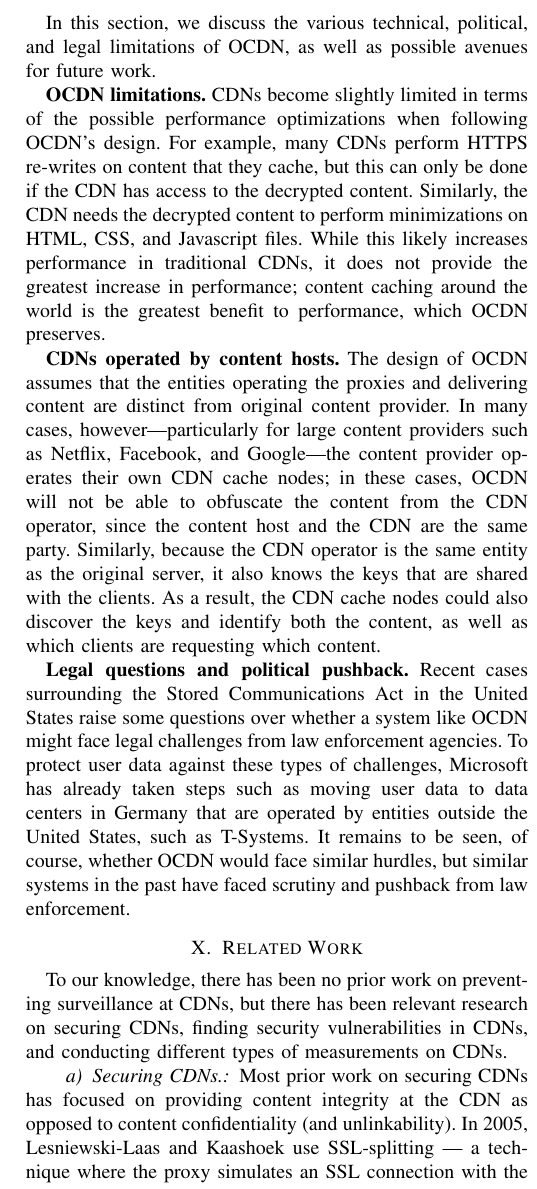
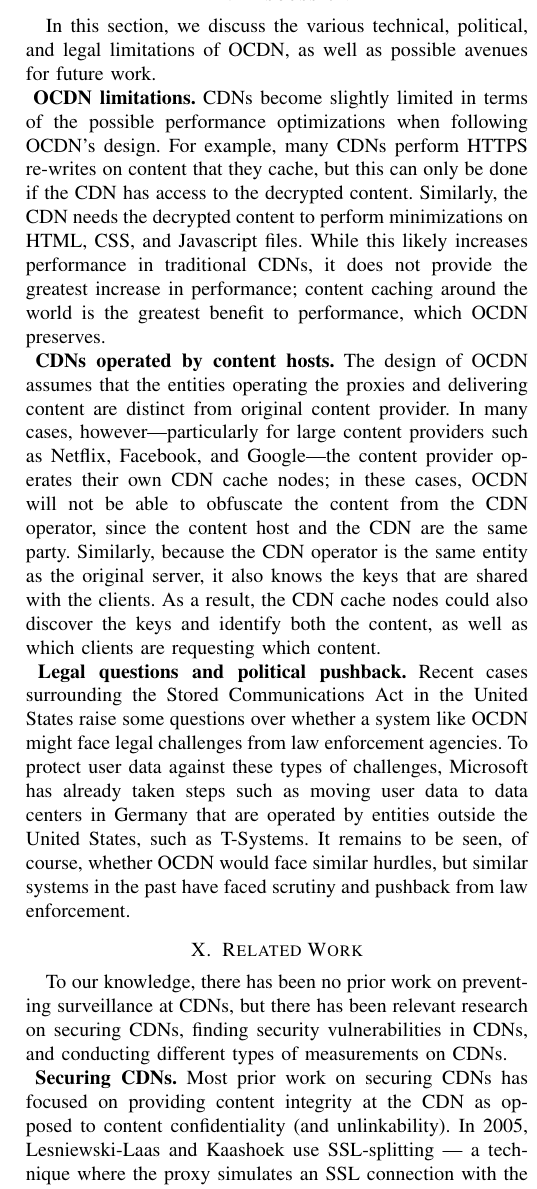
Before and after one commit to ae243/obliviousCDN, a LaTeX paper (usenix/bare_conf.tex, which reads usenix/discussion.tex, usenix/related_work.tex): part of one column of page 12 of 13, cut so that both start at the same text. Compiled offline with pdfLaTeX; a missing font is replaced by an installed copy or a similar font; a LaTeX package or settings file that is missing is left out.

Commit message:
reduce spacing in discussion/related work

```diff
--- a/usenix/discussion.tex
+++ b/usenix/discussion.tex
@@ -1,8 +1,8 @@
 \section{Discussion}
 \label{sec:discussion}
 In this section, we discuss the various technical, political, and legal limitations
-of \system{}, as well as possible avenues for future work.
-
+of \system{}, as well as possible avenues for future work. \\
+\vspace{0pt}
 \textbf{\system{} limitations.} CDNs become slightly limited in terms of the
 possible performance optimizations when following \system{}'s design.  For example,
 many CDNs perform HTTPS re-writes on content that they cache, but this can only be
@@ -10,8 +10,8 @@ done if the CDN has access to the decrypted content.  Similarly, the CDN needs t
 decrypted content to perform minimizations on HTML, CSS, and Javascript files.  While
 this likely increases performance in traditional CDNs, it does not provide the greatest
 increase in performance; content caching around the world is the greatest benefit to
-performance, which \system{} preserves.
-
+performance, which \system{} preserves.\\
+\vspace{0pt}
 \textbf{CDNs operated by content hosts.} The design of \system{}
 assumes that the entities operating the proxies and delivering content are
 distinct from original content provider. In many cases, however---particularly
@@ -21,8 +21,8 @@ not be able to obfuscate the content from the CDN operator, since the content ho
 and the CDN are the same party.  Similarly, because the CDN operator is the same
 entity as the original server, it also knows the keys that are shared with the clients.
 As a result, the CDN cache nodes could also discover the keys and identify both
-the content, as well as which clients are requesting which content.
-
+the content, as well as which clients are requesting which content.\\
+\vspace{0pt}
 %\paragraph{Exit proxies run by volunteers.} In the description of \system{} in Sections
 %\ref{sec:design} and \ref{sec:protocol}, we assume we are running the exit proxies, but
 %the design of the system also allows for clients to run exit proxies.  Exit proxies are not
--- a/usenix/related_work.tex
+++ b/usenix/related_work.tex
@@ -3,9 +3,9 @@
 
 To our knowledge, there has been no prior work on preventing surveillance at CDNs, but there
 has been relevant research on securing CDNs, finding security vulnerabilities in CDNs, and
-conducting different types of measurements on CDNs.
-
-\paragraph{Securing CDNs.} Most prior work on securing CDNs has focused on providing content
+conducting different types of measurements on CDNs.\\
+\vspace{0pt}
+\textbf{Securing CDNs.} Most prior work on securing CDNs has focused on providing content
 integrity at the CDN as opposed to content confidentiality (and unlinkability).  In 2005,
 Lesniewski-Laas and Kaashoek use SSL-splitting --- a technique
 where the proxy simulates an SSL connection with the client by using authentication records from
```
Also changed, not shown: usenix/paper.pdf, usenix/discussion.tex (2 more changed lines), usenix/related_work.tex (8 more changed lines), 2 other files.
